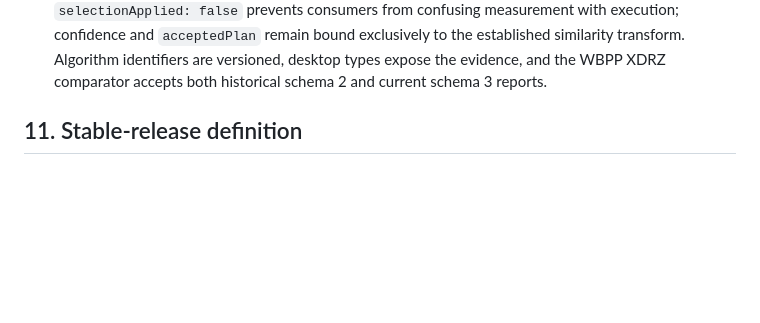
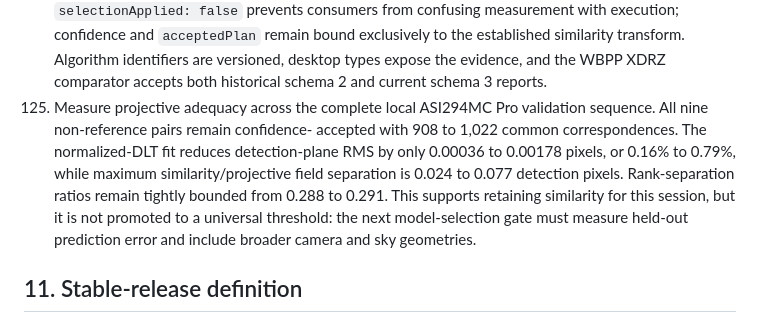
Before and after one commit to albedo83/AetherStack, a Markdown page: docs/IMPLEMENTATION_PLAN.md, the part around the change. Rendered like a GitHub page; blank space fills up the shorter version.

```diff
--- a/docs/IMPLEMENTATION_PLAN.md
+++ b/docs/IMPLEMENTATION_PLAN.md
@@ -1563,6 +1563,16 @@ safety reasoning. They do not narrate obvious syntax.
      the established similarity transform. Algorithm identifiers are versioned,
      desktop types expose the evidence, and the WBPP XDRZ comparator accepts
      both historical schema 2 and current schema 3 reports.
+125. Measure projective adequacy across the complete local ASI294MC Pro
+     validation sequence. All nine non-reference pairs remain confidence-
+     accepted with 908 to 1,022 common correspondences. The normalized-DLT fit
+     reduces detection-plane RMS by only 0.00036 to 0.00178 pixels, or 0.16% to
+     0.79%, while maximum similarity/projective field separation is 0.024 to
+     0.077 detection pixels. Rank-separation ratios remain tightly bounded from
+     0.288 to 0.291. This supports retaining similarity for this session, but it
+     is not promoted to a universal threshold: the next model-selection gate
+     must measure held-out prediction error and include broader camera and sky
+     geometries.
 
 ## 11. Stable-release definition
 
```
Also changed, not shown: README.md (+2 -0 lines), docs/REGISTRATION_CONTRACT.md (+9 -0 lines).
